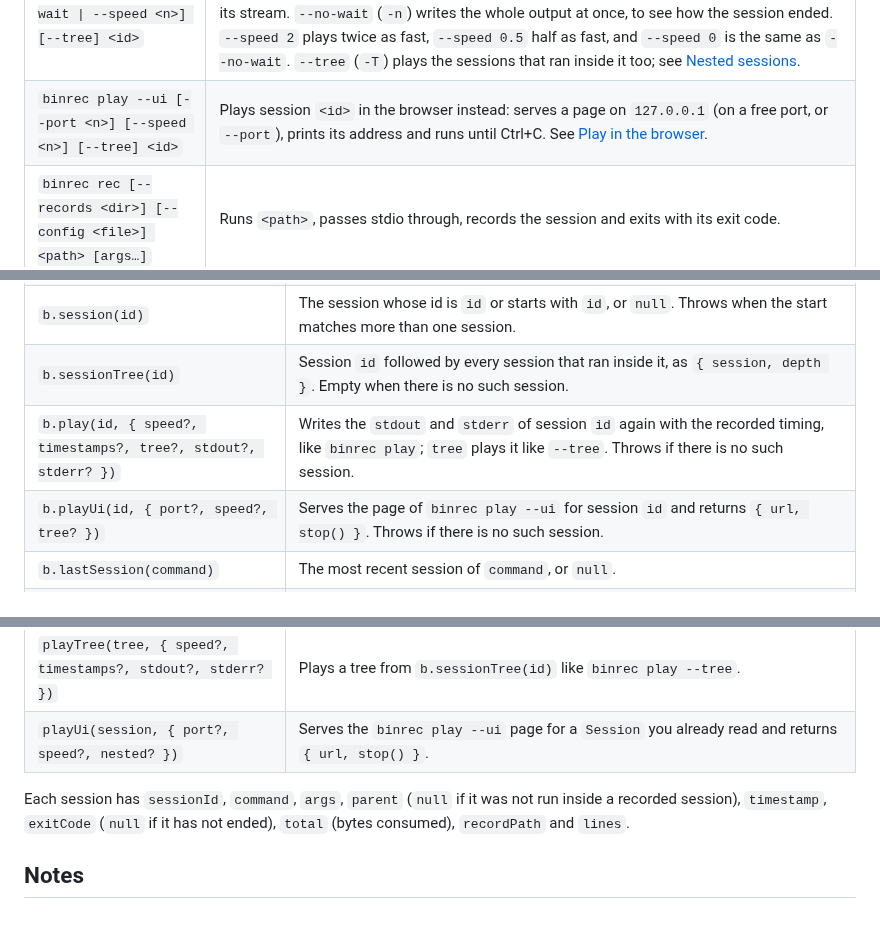
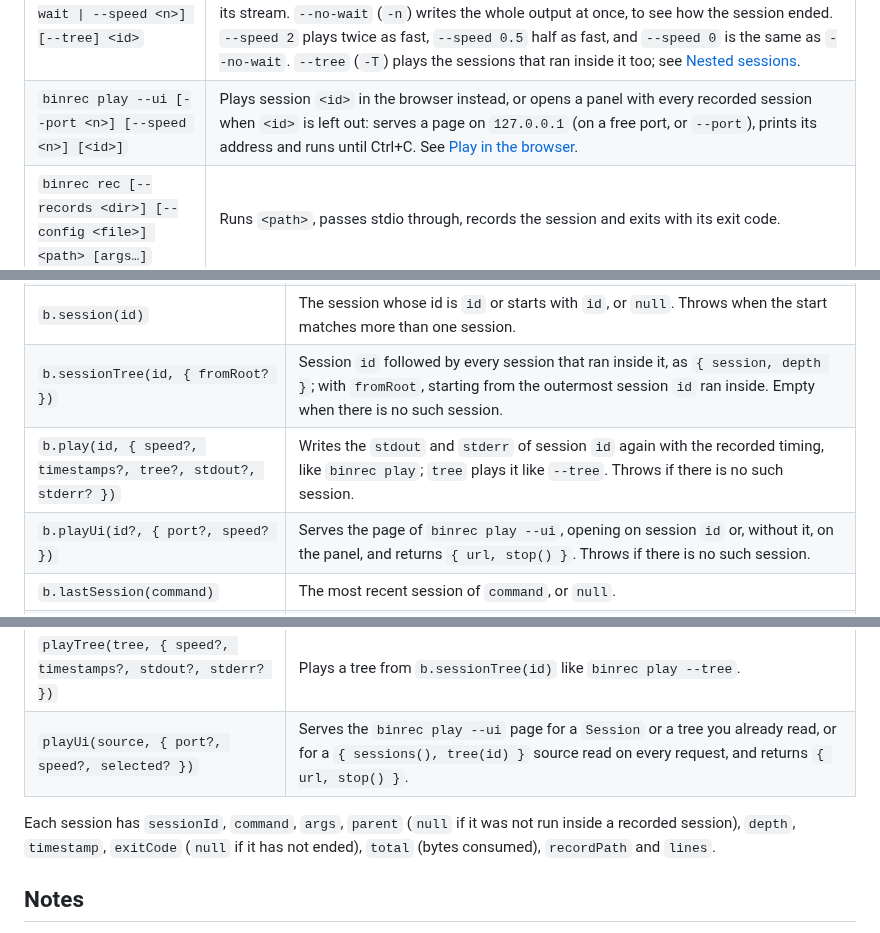
Before and after one commit to JonDotsoy/binrec, a Markdown page: README.md, 3 parts joined by grey strips. Rendered like a GitHub page.

```diff
--- a/README.md
+++ b/README.md
@@ -65,7 +65,7 @@ binrec rec --records ./records /usr/bin/date +%F
 | `binrec stats` | Shows how many sessions were recorded, how many bytes they consumed in total, and a ranking of the commands that consumed the most. |
 | `binrec list [<bin>]` | Lists the recorded sessions, oldest first, with their id, start time, exit code, size and command line. A session run inside another one (a command run from a recorded shell, or by a recorded tool) comes right after it, indented with `└─`. With `<bin>`, only the sessions of that binary. |
 | `binrec play [--timestamps] [--no-wait \| --speed <n>] [--tree] <id>` | Plays session `<id>` back: writes its `stdout` and `stderr` again, each chunk as long after the start as it was recorded. The start of an id is enough when it matches only one session. `--timestamps` (`-t`) shows every line with its recorded timestamp, the time since the start and its stream. `--no-wait` (`-n`) writes the whole output at once, to see how the session ended. `--speed 2` plays twice as fast, `--speed 0.5` half as fast, and `--speed 0` is the same as `--no-wait`. `--tree` (`-T`) plays the sessions that ran inside it too; see [Nested sessions](#nested-sessions). |
-| `binrec play --ui [--port <n>] [--speed <n>] [--tree] <id>` | Plays session `<id>` in the browser instead: serves a page on `127.0.0.1` (on a free port, or `--port`), prints its address and runs until Ctrl+C. See [Play in the browser](#play-in-the-browser). |
+| `binrec play --ui [--port <n>] [--speed <n>] [<id>]` | Plays session `<id>` in the browser instead, or opens a panel with every recorded session when `<id>` is left out: serves a page on `127.0.0.1` (on a free port, or `--port`), prints its address and runs until Ctrl+C. See [Play in the browser](#play-in-the-browser). |
 | `binrec rec [--records <dir>] [--config <file>] <path> [args…]` | Runs `<path>`, passes stdio through, records the session and exits with its exit code. |
 | `binrec --version` (`-v`) | Prints the binrec version. |
 | `binrec --help` (`-h`) | Prints every command. `binrec <command> --help` (or `-h`) prints the help of one command without running it. For `rec`, only a lone `binrec rec --help` does; with more arguments, `--help` goes to the recorded program. |
@@ -227,9 +233,9 @@ session?.lines;    // every ndjson line of the session
 | `b.uninstallAll()` | Removes every binrec shim in the shim folder and returns their paths. Other files are left alone. |
 | `b.sessions(command?)` | Every recorded session of `command`, or of every command when it is left out, oldest first. `command` can be a name (`date`) or an absolute path. |
 | `b.session(id)` | The session whose id is `id` or starts with `id`, or `null`. Throws when the start matches more than one session. |
-| `b.sessionTree(id)` | Session `id` followed by every session that ran inside it, as `{ session, depth }`. Empty when there is no such session. |
+| `b.sessionTree(id, { fromRoot? })` | Session `id` followed by every session that ran inside it, as `{ session, depth }`; with `fromRoot`, starting from the outermost session `id` ran inside. Empty when there is no such session. |
 | `b.play(id, { speed?, timestamps?, tree?, stdout?, stderr? })` | Writes the `stdout` and `stderr` of session `id` again with the recorded timing, like `binrec play`; `tree` plays it like `--tree`. Throws if there is no such session. |
-| `b.playUi(id, { port?, speed?, tree? })` | Serves the page of `binrec play --ui` for session `id` and returns `{ url, stop() }`. Throws if there is no such session. |
+| `b.playUi(id?, { port?, speed? })` | Serves the page of `binrec play --ui`, opening on session `id` or, without it, on the panel, and returns `{ url, stop() }`. Throws if there is no such session. |
 | `b.lastSession(command)` | The most recent session of `command`, or `null`. |
 | `b.stats()` | `{ sessions, total, commands }` from the sessions' stats files: the number of sessions, the bytes they consumed, and one `{ command, sessions, total }` per binary, the one that consumed the most first. A record without a stats file is read instead; records without `size` or `total` (older or unfinished ones) are counted from their data. |
 | `b.disableRecords()` / `b.enableRecords()` | Turns recording off or on in `config.json`, for every shim installed by this instance. Shims keep working while recording is off. |
@@ -239,9 +245,9 @@ session?.lines;    // every ndjson line of the session
 | `binrec.rec(path, args, { records })` | Runs and records one command, like `binrec rec`. Pass `records: false` to run without recording. |
 | `play(session, { speed?, timestamps?, stdout?, stderr? })` | Plays a `Session` you already read back to `stdout` and `stderr` (default `process.stdout` and `process.stderr`). |
 | `playTree(tree, { speed?, timestamps?, stdout?, stderr? })` | Plays a tree from `b.sessionTree(id)` like `binrec play --tree`. |
-| `playUi(session, { port?, speed?, nested? })` | Serves the `binrec play --ui` page for a `Session` you already read and returns `{ url, stop() }`. |
+| `playUi(source, { port?, speed?, selected? })` | Serves the `binrec play --ui` page for a `Session` or a tree you already read, or for a `{ sessions(), tree(id) }` source read on every request, and returns `{ url, stop() }`. |
 
-Each session has `sessionId`, `command`, `args`, `parent` (`null` if it was not run inside a recorded session), `timestamp`, `exitCode` (`null` if it has not ended), `total` (bytes consumed), `recordPath` and `lines`.
+Each session has `sessionId`, `command`, `args`, `parent` (`null` if it was not run inside a recorded session), `depth`, `timestamp`, `exitCode` (`null` if it has not ended), `total` (bytes consumed), `recordPath` and `lines`.
 
 ## Notes
 
```
Also changed, not shown: other parts of README.md (+9 -3 lines), docs/play-ui-tree.png (added), 11 other files.
